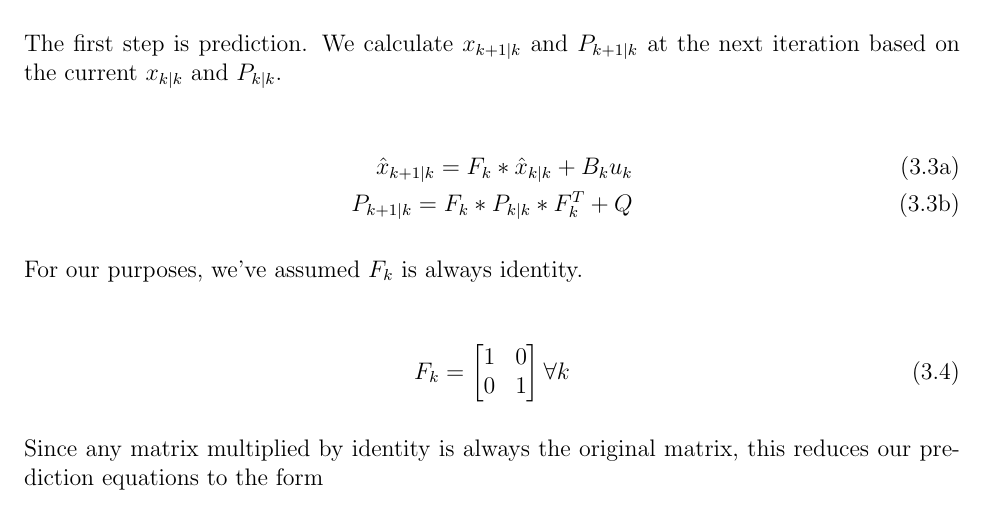
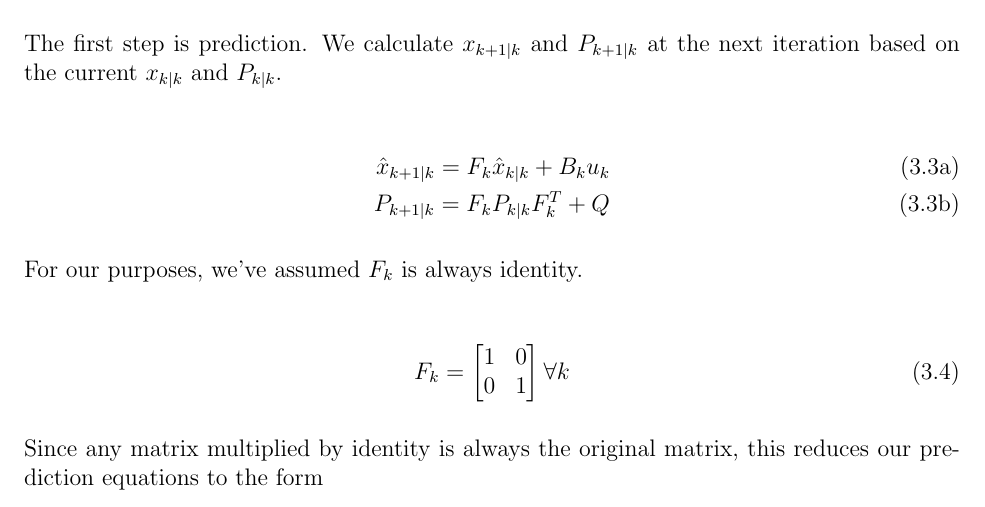
Before and after one commit to JonVenne/MQP_Paper, a LaTeX thesis (Report.tex, which reads body/methodology/Kalman_Filter.tex): part of page 15 of 24, cut so that both start at the same text. Compiled offline with pdfLaTeX.

Commit message:
Updates from Overleaf

```diff
--- a/body/methodology/Kalman_Filter.tex
+++ b/body/methodology/Kalman_Filter.tex
@@ -49,8 +49,8 @@ that fits this data. We start with an initial state space estimate of $x_{0|0}$,
 
   \begin{subequations}
   \begin{align}
-  \hat{x}_{k+1|k} = F_{k}* \hat{x}_{k|k}+B_{k}u_{k}   \\
-  P_{k+1|k} = F_{k}* P_{k|k}*F_{k}^{T}+Q
+  \hat{x}_{k+1|k} = F_{k} \hat{x}_{k|k}+B_{k}u_{k}   \\
+  P_{k+1|k} = F_{k} P_{k|k}F_{k}^{T}+Q
   \end{align}
   \end{subequations}
 
```
